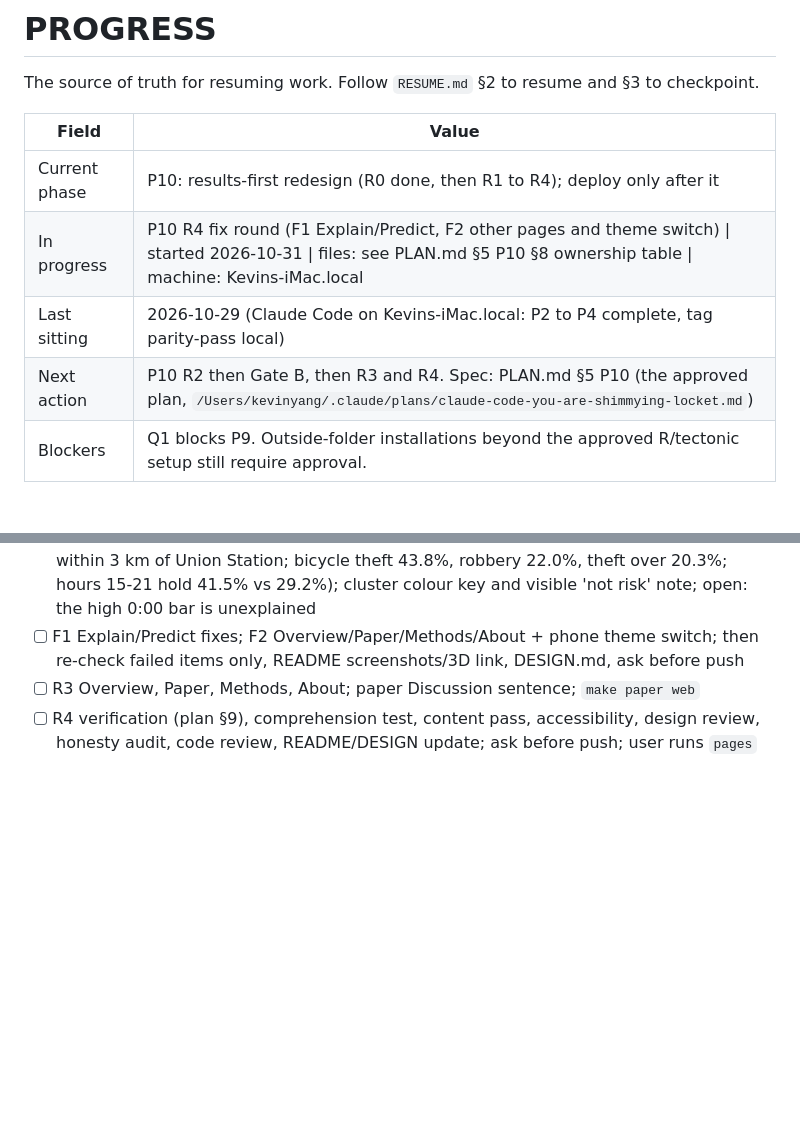
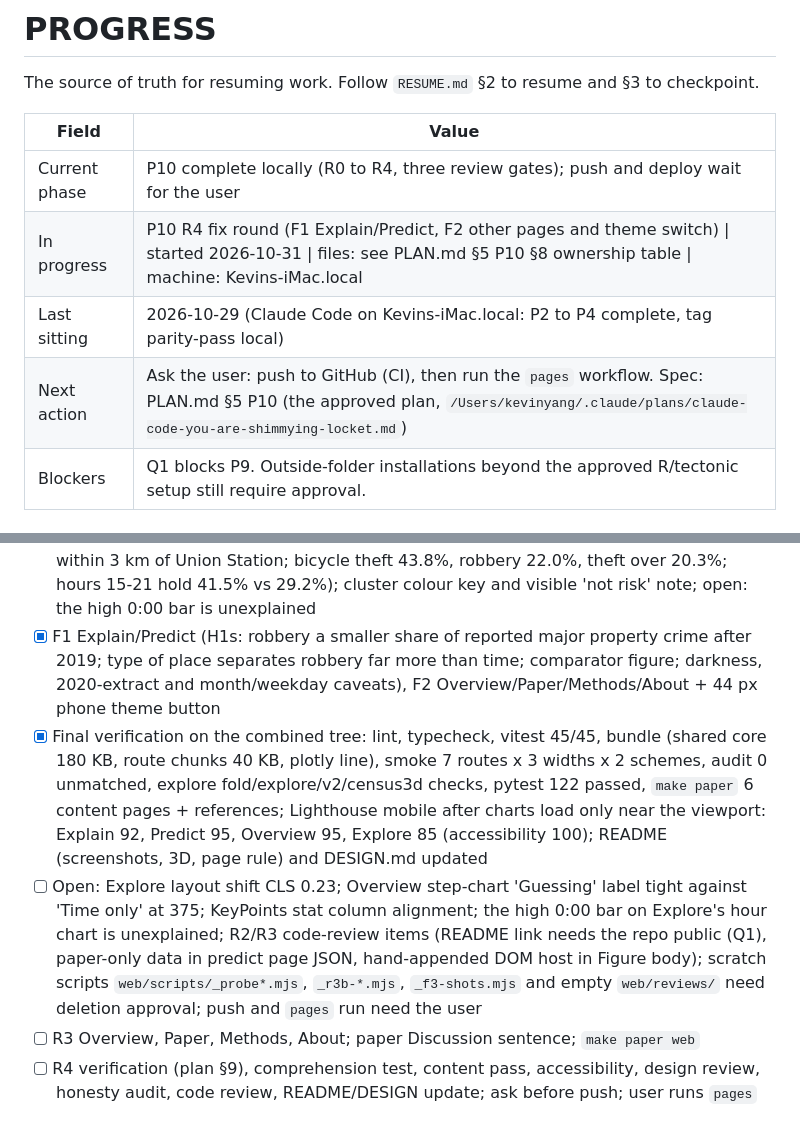
Before and after one commit to KaiwenYangUT/toronto-crime-analytics, a Markdown page: PROGRESS.md, 2 parts joined by grey strips. GitHub-like rendering; blank space fills up the shorter version.

```diff
--- a/PROGRESS.md
+++ b/PROGRESS.md
@@ -4,10 +4,10 @@ The source of truth for resuming work. Follow `RESUME.md` §2 to resume and §3
 
 | Field | Value |
 |---|---|
-| Current phase | P10: results-first redesign (R0 done, then R1 to R4); deploy only after it |
+| Current phase | P10 complete locally (R0 to R4, three review gates); push and deploy wait for the user |
 | In progress | P10 R4 fix round (F1 Explain/Predict, F2 other pages and theme switch) \| started 2026-10-31 \| files: see PLAN.md §5 P10 §8 ownership table \| machine: Kevins-iMac.local |
 | Last sitting | 2026-10-29 (Claude Code on Kevins-iMac.local: P2 to P4 complete, tag parity-pass local) |
-| Next action | P10 R2 then Gate B, then R3 and R4. Spec: PLAN.md §5 P10 (the approved plan, `/Users/kevinyang/.claude/plans/claude-code-you-are-shimmying-locket.md`) |
+| Next action | Ask the user: push to GitHub (CI), then run the `pages` workflow. Spec: PLAN.md §5 P10 (the approved plan, `/Users/kevinyang/.claude/plans/claude-code-you-are-shimmying-locket.md`) |
 | Blockers | Q1 blocks P9. Outside-folder installations beyond the approved R/tectonic setup still require approval. |
 
 ## Machine log
@@ -170,7 +170,9 @@ Add a row whenever work moves to a different machine or app.
 - [x] `simplify` (no unused exports found; done inline) and code review of R2/R3 (7 findings: README link depends on Q1 repo visibility, paper-only data in the predict page JSON, hand-appended DOM host in the Figure body, slot-width bisection edge case and build cost, split bundle budget wording, scene remount on results identity; all left open, none blocking)
 - [x] R4 reviews written: `reviews/{comprehension,design-review,content,honesty-audit}-p10.md`; Gate C green (0 blockers, 9 should-fix); honesty audit 0 blockers, 13 should-fix (Explore, Explain and Predict H1 wording, darkness contradiction, 2020 extract basis); numbers audit 0 unmatched; pytest 122 passed
 - [x] F3 Explore fixes: H1 "Reported robbery, bicycle theft and theft over cluster downtown." with dek "late afternoon into the evening"; claim numbers re-run on the engine (31.6% within 3 km of Union Station; bicycle theft 43.8%, robbery 22.0%, theft over 20.3%; hours 15-21 hold 41.5% vs 29.2%); cluster colour key and visible 'not risk' note; open: the high 0:00 bar is unexplained
-- [ ] F1 Explain/Predict fixes; F2 Overview/Paper/Methods/About + phone theme switch; then re-check failed items only, README screenshots/3D link, DESIGN.md, ask before push
+- [x] F1 Explain/Predict (H1s: robbery a smaller share of reported major property crime after 2019; type of place separates robbery far more than time; comparator figure; darkness, 2020-extract and month/weekday caveats), F2 Overview/Paper/Methods/About + 44 px phone theme button
+- [x] Final verification on the combined tree: lint, typecheck, vitest 45/45, bundle (shared core 180 KB, route chunks 40 KB, plotly line), smoke 7 routes x 3 widths x 2 schemes, audit 0 unmatched, explore fold/explore/v2/census3d checks, pytest 122 passed, `make paper` 6 content pages + references; Lighthouse mobile after charts load only near the viewport: Explain 92, Predict 95, Overview 95, Explore 85 (accessibility 100); README (screenshots, 3D, page rule) and DESIGN.md updated
+- [ ] Open: Explore layout shift CLS 0.23; Overview step-chart 'Guessing' label tight against 'Time only' at 375; KeyPoints stat column alignment; the high 0:00 bar on Explore's hour chart is unexplained; R2/R3 code-review items (README link needs the repo public (Q1), paper-only data in predict page JSON, hand-appended DOM host in Figure body); scratch scripts `web/scripts/_probe*.mjs`, `_r3b-*.mjs`, `_f3-shots.mjs` and empty `web/reviews/` need deletion approval; push and `pages` run need the user
 - [ ] R3 Overview, Paper, Methods, About; paper Discussion sentence; `make paper web`
 - [ ] R4 verification (plan §9), comprehension test, content pass, accessibility, design review, honesty audit, code review, README/DESIGN update; ask before push; user runs `pages`
 
```
Also changed, not shown: README.md (+4 -3 lines), design/DESIGN.md (+3 -3 lines), docs/screenshots/explain-1280-light-fold.png, docs/screenshots/explore-1280-light-fold.png, docs/screenshots/overview-1280-light-fold.png, docs/screenshots/predict-1280-light-fold.png, 1 other file.
